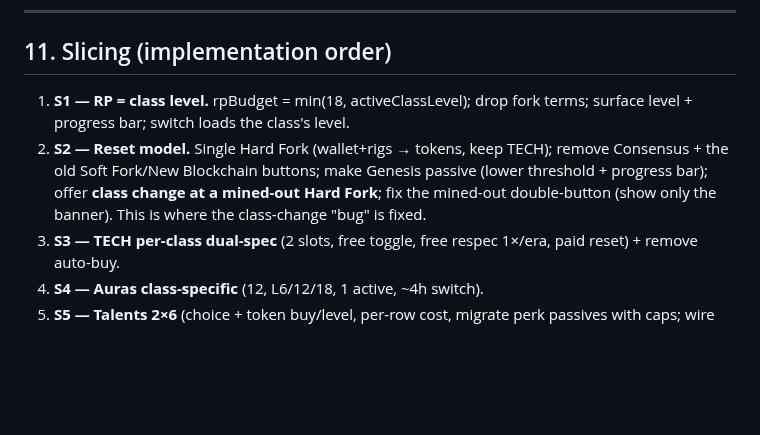
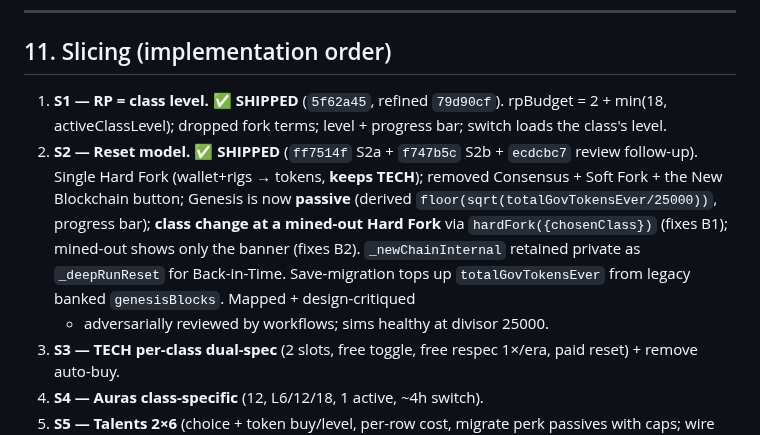
Before and after one commit to ContiHan/crypto-miner-tycoon, a Markdown page: docs/SKILL_TAB_REDESIGN.md, the part around the change. GitHub-like rendering; blank space fills up the shorter version.

Commit message:
docs(SKILL): mark S1 + S2 shipped in the slicing plan
S1 (RP = class level) and S2 (one-fork reset model + passive Genesis) are done
and committed on main. Record the commits + the as-shipped shape so the doc
tracks reality; S3-S8 remain.

Co-Authored-By: Claude Opus 4.8 <noreply@anthropic.com>

```diff
--- a/docs/SKILL_TAB_REDESIGN.md
+++ b/docs/SKILL_TAB_REDESIGN.md
@@ -434,13 +434,18 @@ is rebuilt.
 
 ## 11. Slicing (implementation order)
 
-1. **S1 — RP = class level.** rpBudget = min(18, activeClassLevel); drop fork
-   terms; surface level + progress bar; switch loads the class's level.
-2. **S2 — Reset model.** Single Hard Fork (wallet+rigs → tokens, keep TECH); remove
-   Consensus + the old Soft Fork/New Blockchain buttons; make Genesis passive (lower
-   threshold + progress bar); offer **class change at a mined-out Hard Fork**; fix the
-   mined-out double-button (show only the banner). This is where the class-change
-   "bug" is fixed.
+1. **S1 — RP = class level. ✅ SHIPPED** (`5f62a45`, refined `79d90cf`).
+   rpBudget = 2 + min(18, activeClassLevel); dropped fork terms; level + progress
+   bar; switch loads the class's level.
+2. **S2 — Reset model. ✅ SHIPPED** (`ff7514f` S2a + `f747b5c` S2b + `ecdcbc7`
+   review follow-up). Single Hard Fork (wallet+rigs → tokens, **keeps TECH**);
+   removed Consensus + Soft Fork + the New Blockchain button; Genesis is now
+   **passive** (derived `floor(sqrt(totalGovTokensEver/25000))`, progress bar);
+   **class change at a mined-out Hard Fork** via `hardFork({chosenClass})` (fixes
+   B1); mined-out shows only the banner (fixes B2). `_newChainInternal` retained
+   private as `_deepRunReset` for Back-in-Time. Save-migration tops up
+   `totalGovTokensEver` from legacy banked `genesisBlocks`. Mapped + design-critiqued
+   + adversarially reviewed by workflows; sims healthy at divisor 25000.
 3. **S3 — TECH per-class dual-spec** (2 slots, free toggle, free respec 1×/era,
    paid reset) + remove auto-buy.
 4. **S4 — Auras class-specific** (12, L6/12/18, 1 active, ~4h switch).
```
